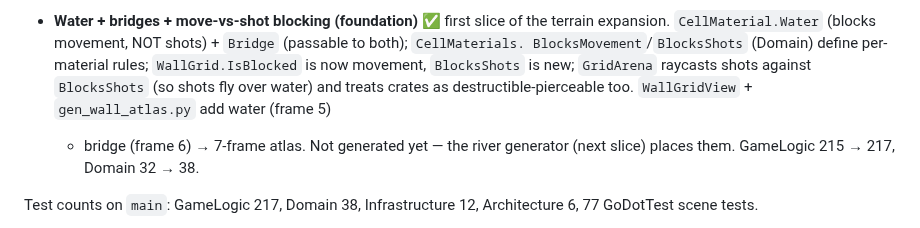
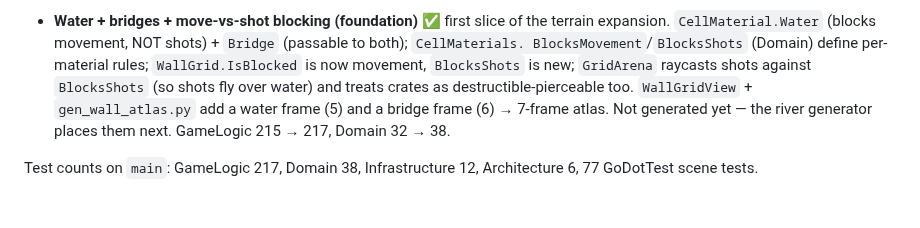
Before and after one commit to Vodkadav/TankGame, a Markdown page: PROGRESS.md, the part around the change. Drawn GitHub-style; blank space fills up the shorter version.

Commit message:
Fix MD004: reword wrapped line that started with a plus
Co-Authored-By: Claude Opus 4.8 (1M context) <noreply@anthropic.com>

```diff
--- a/PROGRESS.md
+++ b/PROGRESS.md
@@ -462,8 +462,8 @@ Catalogue and ordering: `docs/research/local-backlog.md`.
   `CellMaterial.Water` (blocks movement, NOT shots) + `Bridge` (passable to both); `CellMaterials.
   BlocksMovement`/`BlocksShots` (Domain) define per-material rules; `WallGrid.IsBlocked` is now movement,
   `BlocksShots` is new; `GridArena` raycasts shots against `BlocksShots` (so shots fly over water) and
-  treats crates as destructible-pierceable too. `WallGridView` + `gen_wall_atlas.py` add water (frame 5)
-  + bridge (frame 6) → 7-frame atlas. Not generated yet — the river generator (next slice) places them.
+  treats crates as destructible-pierceable too. `WallGridView` + `gen_wall_atlas.py` add a water frame
+  (5) and a bridge frame (6) → 7-frame atlas. Not generated yet — the river generator places them next.
   GameLogic 215 → 217, Domain 32 → 38.
 
 Test counts on `main`: GameLogic 217, Domain 38, Infrastructure 12, Architecture 6, 77 GoDotTest
```
